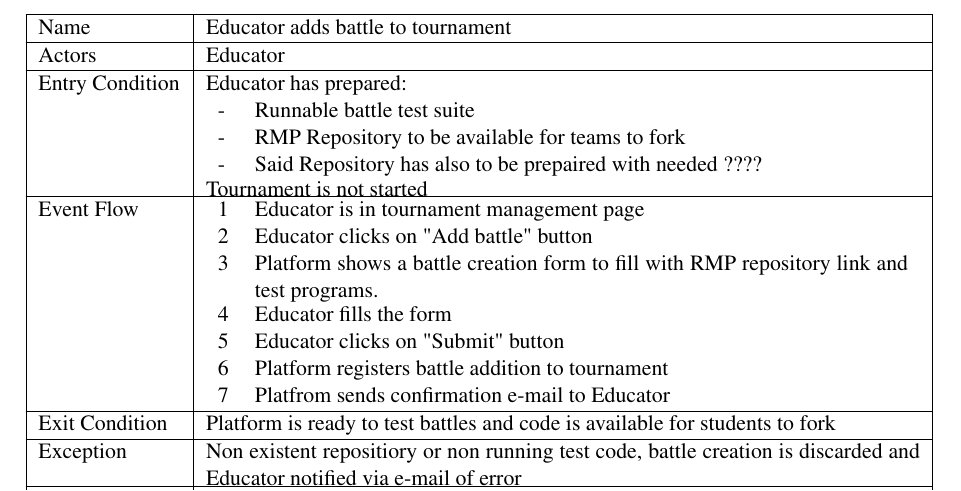
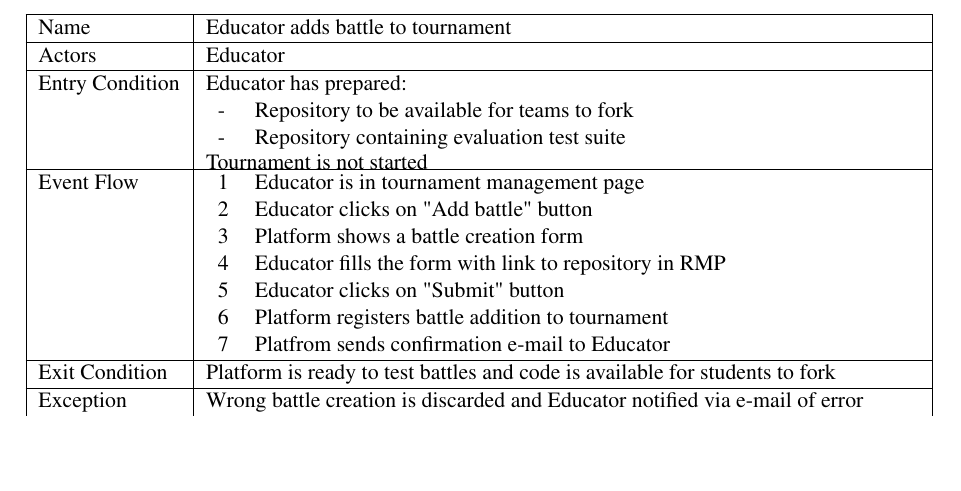
Before and after one commit to Angelo7672/SE2_Requirement-and-Design-Document, a LaTeX document (_RASD/main_RASD.tex, which reads _RASD/Files/useCaseTables/uc5.tex): part of page 18 of 25, cut so that both start at the same text, the shorter picture padded with empty space. Compiled offline with pdfLaTeX.

Commit message:
minor touches

```diff
--- a/_RASD/Files/useCaseTables/uc5.tex
+++ b/_RASD/Files/useCaseTables/uc5.tex
@@ -4,22 +4,21 @@
         Actors & Educator \\
         Entry Condition & Educator has prepared: \newline
         \begin{tabu}{X X[50]}
-            -& Runnable battle test suite\\
-            -& RMP Repository to be available for teams to fork\\
-            -& Said Repository has also to be prepaired with needed ????\\
+            -& Repository to be available for teams to fork\\
+            -& Repository containing evaluation test suite\\
         \end{tabu} \newline
         Tournament is not started\\
         Event Flow & \begin{tabu}{X X[50]}
             1& Educator is in tournament management page\\
             2& Educator clicks on "Add battle" button\\
-            3& Platform shows a battle creation form to fill with RMP repository link and test programs.\\
-            4& Educator fills the form\\
+            3& Platform shows a battle creation form\\
+            4& Educator fills the form with link to repository in RMP\\
             5& Educator clicks on "Submit" button\\
             6& Platform registers battle addition to tournament\\
             7& Platfrom sends confirmation e-mail to Educator\\
         \end{tabu} \\
         Exit Condition & Platform is ready to test battles and code is available for students to fork\\
-        Exception & Non existent repositiory or non running test code, battle creation is discarded and Educator notified via e-mail of error\\
+        Exception & Wrong  battle creation is discarded and Educator notified via e-mail of error\\
         Special Requirement & - \\
     \end{tabu}
 \end{center}
```
